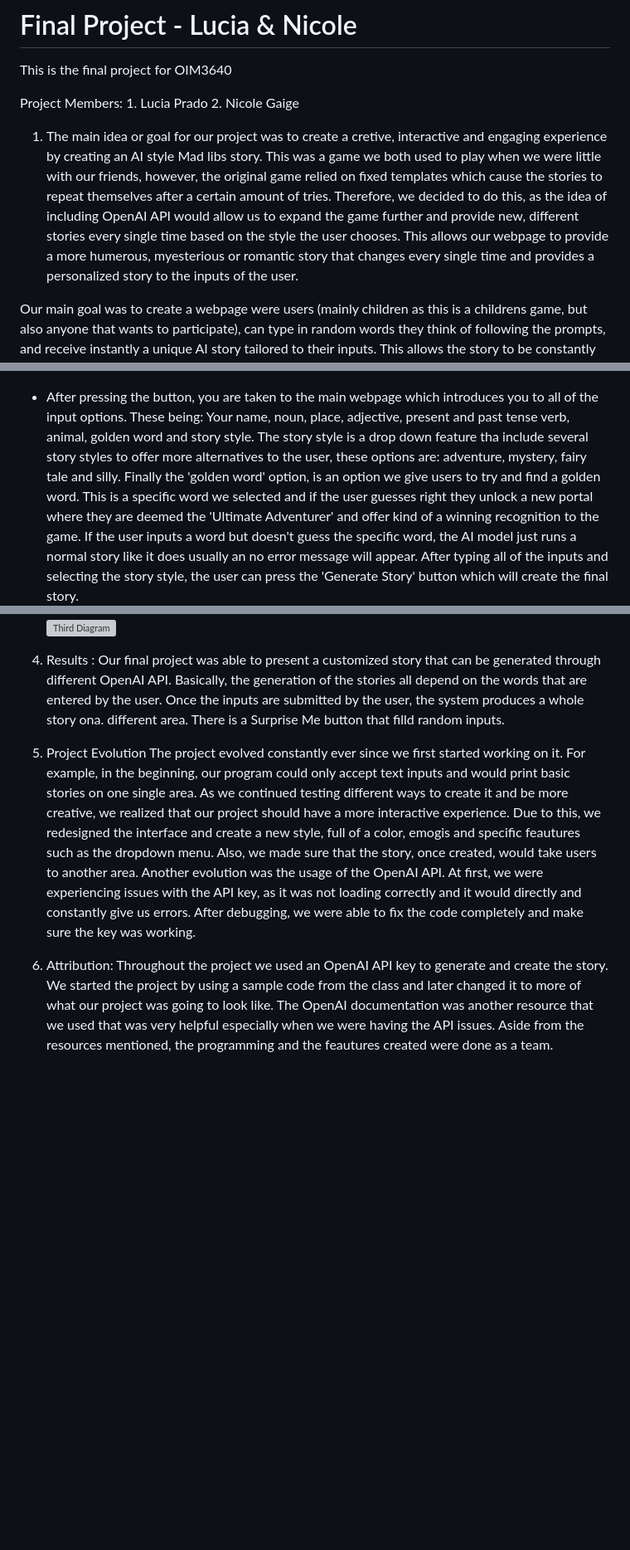
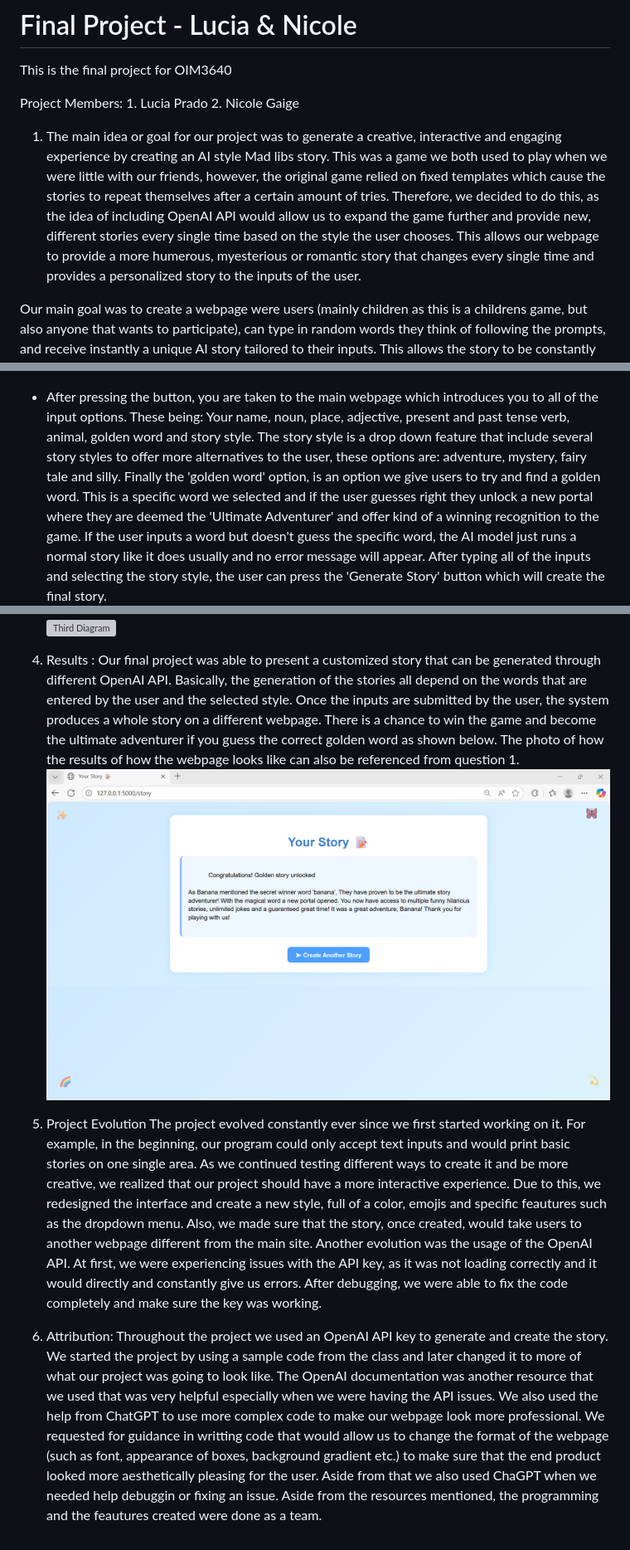
Before and after one commit to ngaige/Final-Project---Lucia---Nicole, a Markdown page: README.md, 3 parts joined by grey strips. Shown: that part at 83% size. GitHub-like rendering; pictures changed too: images/golden_winner.png (added); blank space fills up the shorter version; grey boxes are pictures that could not be loaded.

```diff
--- a/README.md
+++ b/README.md
@@ -5,7 +5,7 @@ Project Members:
     1. Lucia Prado
     2. Nicole Gaige
 
-1. The main idea or goal for our project was to create a cretive, interactive and engaging experience by creating an AI style Mad libs story. This was a game we both used to play when we were little with our friends, however, the original game relied on fixed templates which cause the stories to repeat themselves after a certain amount of tries. Therefore, we decided to do this, as the idea of including OpenAI API would allow us to expand the game further and provide new, different stories every single time based on the style the user chooses. This allows our webpage to provide a more humerous, myesterious or romantic story that changes every single time and provides a personalized story to the inputs of the user.
+1. The main idea or goal for our project was to generate a creative, interactive and engaging experience by creating an AI style Mad libs story. This was a game we both used to play when we were little with our friends, however, the original game relied on fixed templates which cause the stories to repeat themselves after a certain amount of tries. Therefore, we decided to do this, as the idea of including OpenAI API would allow us to expand the game further and provide new, different stories every single time based on the style the user chooses. This allows our webpage to provide a more humerous, myesterious or romantic story that changes every single time and provides a personalized story to the inputs of the user.
 
 Our main goal was to create a webpage were users (mainly children as this is a childrens game, but also anyone that wants to participate), can type in random words they think of following the prompts, and receive instantly a unique AI story tailored to their inputs. This allows the story to be constantly evolving, compared to the previous game that used the fixed templates every single time and the only thing that changed where the inputs given by the user. This adds an element of surprise and enjoyment for the user as the can repeat the same style multiple times and get different stories so that the fun can continue!
 
@@ -13,6 +13,6 @@ Example run:
 - As shown on the first image, once you click on the link it takes you to a Welcome page, where there are blinking emojis, a fun backround and a brief description of what the game does. Then you click the button 'Start creating your Story' which will take you to the main page.
 ![Welcome Page](images/welcome_page.png)
 
-- After pressing the button, you are taken to the main webpage which introduces you to all of the input options. These being: Your name, noun, place, adjective, present and past tense verb, animal, golden word and story style. The story style is a drop down feature tha include several story styles to offer more alternatives to the user, these options are: adventure, mystery, fairy tale and silly. Finally the 'golden word' option, is an option we give users to try and find a golden word. This is a specific word we selected and if the user guesses right they unlock a new portal where they are deemed the 'Ultimate Adventurer' and offer kind of a winning recognition to the game. If the user inputs a word but doesn't guess the specific word, the AI model just runs a normal story like it does usually an no error message will appear. After typing all of the inputs and selecting the story style, the user can press the 'Generate Story' button which will create the final story.
+- After pressing the button, you are taken to the main webpage which introduces you to all of the input options. These being: Your name, noun, place, adjective, present and past tense verb, animal, golden word and story style. The story style is a drop down feature that include several story styles to offer more alternatives to the user, these options are: adventure, mystery, fairy tale and silly. Finally the 'golden word' option, is an option we give users to try and find a golden word. This is a specific word we selected and if the user guesses right they unlock a new portal where they are deemed the 'Ultimate Adventurer' and offer kind of a winning recognition to the game. If the user inputs a word but doesn't guess the specific word, the AI model just runs a normal story like it does usually and no error message will appear. After typing all of the inputs and selecting the story style, the user can press the 'Generate Story' button which will create the final story.
 ![Main Page](images/main_page.png)
 
@@ -30,10 +30,11 @@ Example run:
 ![Second Diagram](images/data_flow_diagram.png)
 ![Third Diagram](images/web_works_diagram.png)
 
-4.  Results : Our final project was able to present a customized story that can be generated through different OpenAI API. Basically, the generation of the stories all depend on the words that are entered by the user. Once the inputs are submitted by the user, the system produces a whole story ona. different area. There is a Surprise Me button that filld random inputs.
+4.  Results : Our final project was able to present a customized story that can be generated through different OpenAI API. Basically, the generation of the stories all depend on the words that are entered by the user and the selected style. Once the inputs are submitted by the user, the system produces a whole story on a different webpage. There is a chance to win the game and become the ultimate adventurer if you guess the correct golden word as shown below. The photo of how the results of how the webpage looks like can also be referenced from question 1.
+![Golden Word Winner](images/golden_winner.png)
 
 5. Project Evolution
-The project evolved constantly ever since we first started working on it. For example, in the beginning, our program could only accept text inputs and would print basic stories on one single area. As we continued testing different ways to create it and be more creative, we realized that our project should have a more interactive experience. Due to this, we redesigned the interface and create a new style, full of a color, emogis and specific feautures such as the dropdown menu. Also, we made sure that the story, once created, would take users to another area.
+The project evolved constantly ever since we first started working on it. For example, in the beginning, our program could only accept text inputs and would print basic stories on one single area. As we continued testing different ways to create it and be more creative, we realized that our project should have a more interactive experience. Due to this, we redesigned the interface and create a new style, full of a color, emojis and specific feautures such as the dropdown menu. Also, we made sure that the story, once created, would take users to another webpage different from the main site.
 Another evolution was the usage of the OpenAI API. At first, we were experiencing issues with the API key, as it was not loading correctly and it would directly and constantly give us errors. After debugging, we were able to fix the code completely and make sure the key was working.
 
-6. Attribution: Throughout the project we used an OpenAI API key to generate and create the story. We started the project by using a sample code from the class and later changed it to more of what our project was going to look like. The OpenAI documentation was  another resource that we used that was very helpful especially when we were having the API issues. Aside from the resources mentioned, the programming and the feautures created were done as a team.
+6. Attribution: Throughout the project we used an OpenAI API key to generate and create the story. We started the project by using a sample code from the class and later changed it to more of what our project was going to look like. The OpenAI documentation was  another resource that we used that was very helpful especially when we were having the API issues. We also used the help from ChatGPT to use more complex code to make our webpage look more professional. We requested for guidance in writting code that would allow us to change the format of the webpage (such as font, appearance of boxes, background gradient etc.) to make sure that the end product looked more aesthetically pleasing for the user. Aside from that we also used ChaGPT when we needed help debuggin or fixing an issue. Aside from the resources mentioned, the programming and the feautures created were done as a team.
```
Also changed, not shown: other parts of README.md (+1 -1 lines).
